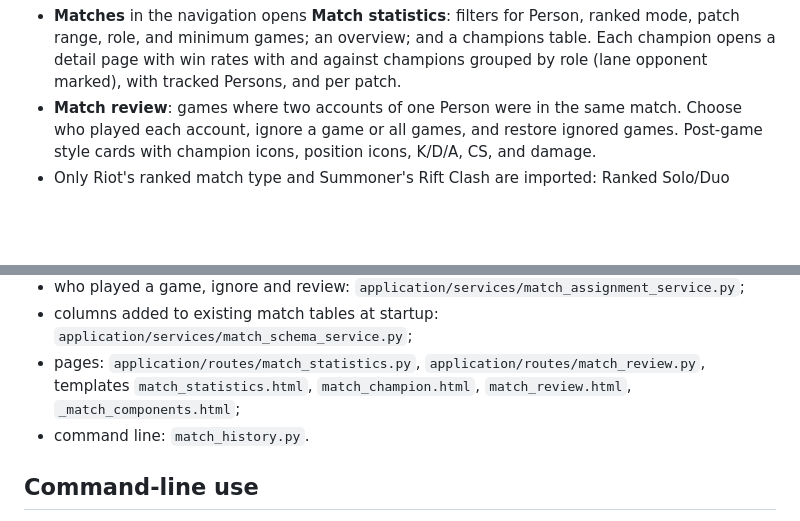
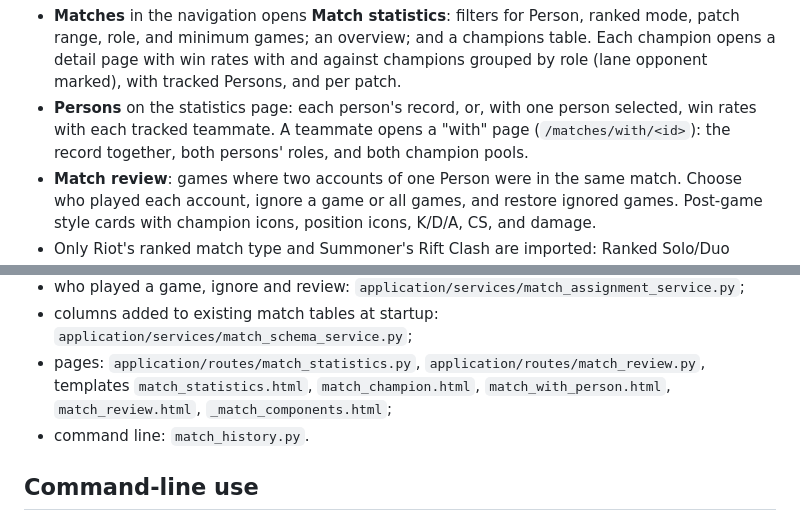
Before and after one commit to oleseter-star/League-Mastery-Tracker, a Markdown page: docs/match-history-design.md, 2 parts joined by grey strips. GitHub-like rendering; blank space fills up the shorter version.

Commit message:
Mention persons statistics in the match history design doc
Co-Authored-By: Claude Opus 5.5 <noreply@anthropic.com>

```diff
--- a/docs/match-history-design.md
+++ b/docs/match-history-design.md
@@ -13,6 +13,10 @@ What exists:
   and a champions table. Each champion opens a detail page with win rates
   with and against champions grouped by role (lane opponent marked), with
   tracked Persons, and per patch.
+* **Persons** on the statistics page: each person's record, or, with one
+  person selected, win rates with each tracked teammate. A teammate opens
+  a "with" page (`/matches/with/<id>`): the record together, both
+  persons' roles, and both champion pools.
 * **Match review**: games where two accounts of one Person were in the
   same match. Choose who played each account, ignore a game or all games,
   and restore ignored games. Post-game style cards with champion icons,
@@ -47,7 +51,8 @@ Implementation:
   `application/services/match_schema_service.py`;
 * pages: `application/routes/match_statistics.py`,
   `application/routes/match_review.py`, templates `match_statistics.html`,
-  `match_champion.html`, `match_review.html`, `_match_components.html`;
+  `match_champion.html`, `match_with_person.html`, `match_review.html`,
+  `_match_components.html`;
 * command line: `match_history.py`.
 
 ## Command-line use
```
